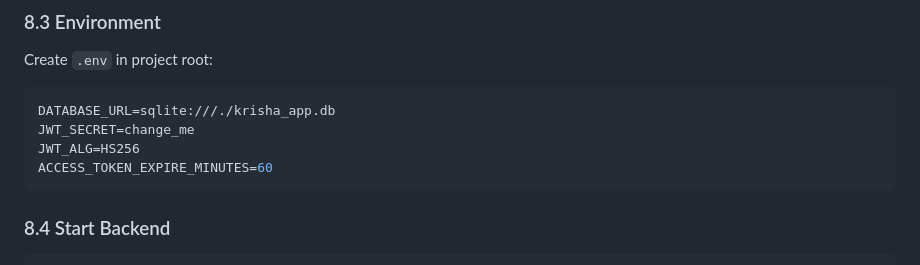
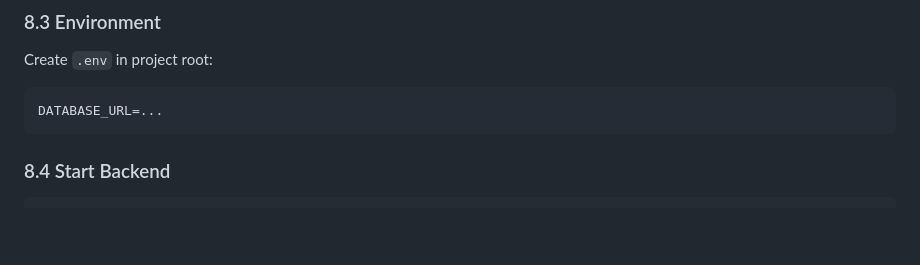
Before and after one commit to latethwe/INF395_final_project, a Markdown page: README.md, the part around the change. GitHub-like rendering; blank space fills up the shorter version.

Commit message:
Modify
Updated environment variables section in README.

````diff
--- a/README.md
+++ b/README.md
@@ -78,10 +78,7 @@ pip install -r requirements.txt
 ### 8.3 Environment
 Create `.env` in project root:
 ```env
-DATABASE_URL=sqlite:///./krisha_app.db
-JWT_SECRET=change_me
-JWT_ALG=HS256
-ACCESS_TOKEN_EXPIRE_MINUTES=60
+DATABASE_URL=...
 ```
 
 ### 8.4 Start Backend
````
